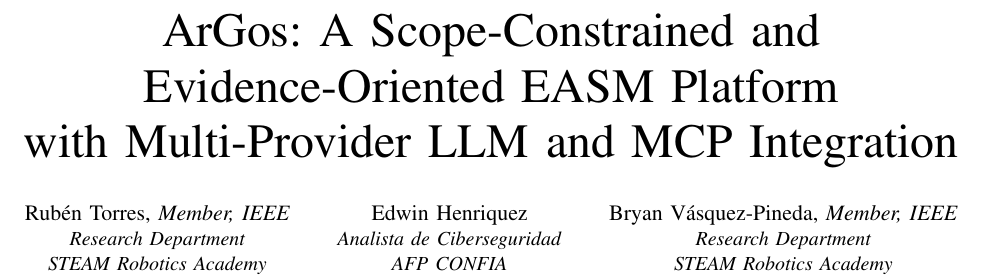
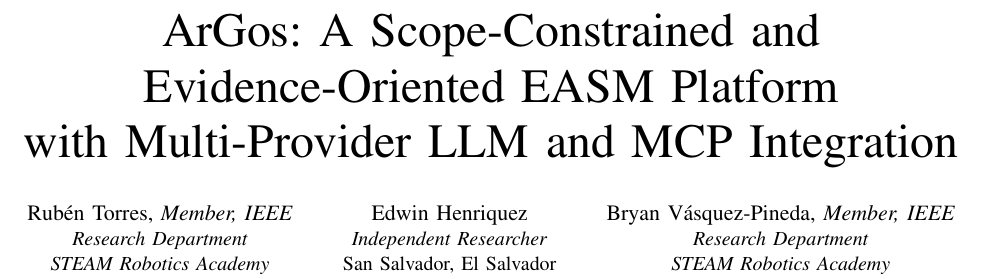
Before and after one commit to rubent2004/argos-ieee-paper, a LaTeX paper (main.tex): part of page 1 of 6, cut so that both start at the same text. Compiled offline with pdfLaTeX.

Commit message:
Update Edwin Henriquez affiliation to Independent Researcher

```diff
--- a/main.tex
+++ b/main.tex
@@ -36,8 +36,7 @@
 rtorres.plus25@gmail.com}
 \and
 \IEEEauthorblockN{Edwin Henriquez}
-\IEEEauthorblockA{\textit{Analista de Ciberseguridad}\\
-\textit{AFP CONFIA}\\
+\IEEEauthorblockA{\textit{Independent Researcher}\\
 San Salvador, El Salvador}
 \and
 \IEEEauthorblockN{Bryan V\'asquez-Pineda, \textit{Member, IEEE}}
```
